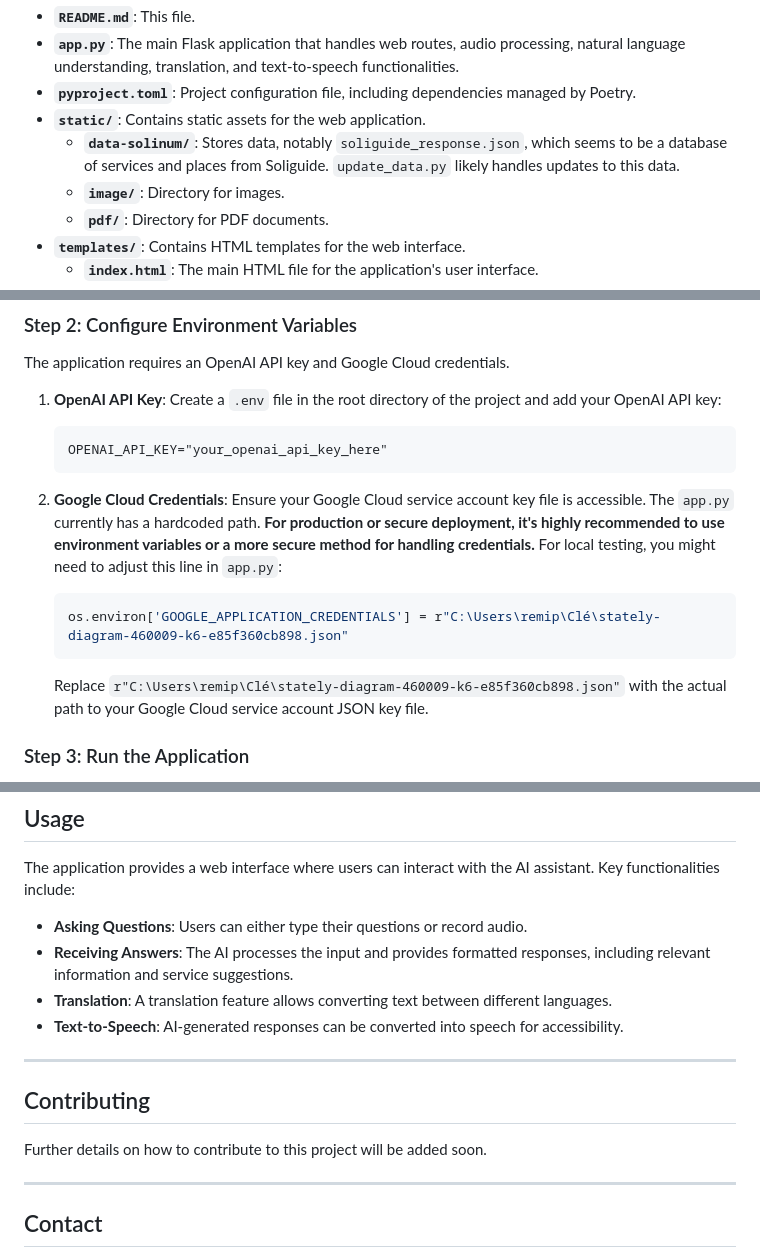
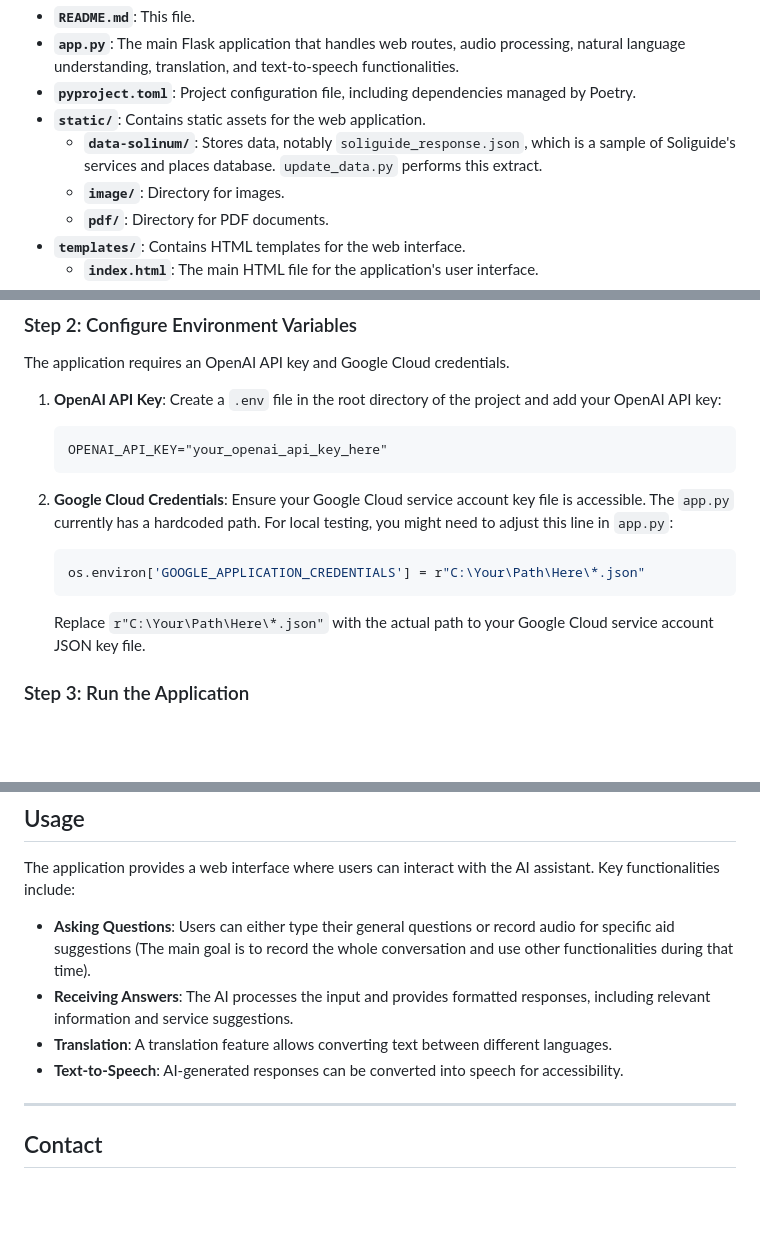
Before and after one commit to Scarler04/FRC-Alberthon, a Markdown page: README.md, 3 parts joined by grey strips. Rendered like a GitHub page; blank space fills up the shorter version.

````diff
--- a/README.md
+++ b/README.md
@@ -25,7 +25,7 @@ scarler04-frc-alberthon.git/
   - **`app.py`**: The main Flask application that handles web routes, audio processing, natural language understanding, translation, and text-to-speech functionalities.
   - **`pyproject.toml`**: Project configuration file, including dependencies managed by Poetry.
   - **`static/`**: Contains static assets for the web application.
-      - **`data-solinum/`**: Stores data, notably `soliguide_response.json`, which seems to be a database of services and places from Soliguide. `update_data.py` likely handles updates to this data.
+      - **`data-solinum/`**: Stores data, notably `soliguide_response.json`, which is a sample of Soliguide's services and places database. `update_data.py` performs this extract.
       - **`image/`**: Directory for images.
       - **`pdf/`**: Directory for PDF documents.
   - **`templates/`**: Contains HTML templates for the web interface.
@@ -70,13 +70,13 @@ The application requires an OpenAI API key and Google Cloud credentials.
     OPENAI_API_KEY="your_openai_api_key_here"
     ```
 
-2.  **Google Cloud Credentials**: Ensure your Google Cloud service account key file is accessible. The `app.py` currently has a hardcoded path. **For production or secure deployment, it's highly recommended to use environment variables or a more secure method for handling credentials.** For local testing, you might need to adjust this line in `app.py`:
+2.  **Google Cloud Credentials**: Ensure your Google Cloud service account key file is accessible. The `app.py` currently has a hardcoded path. For local testing, you might need to adjust this line in `app.py`:
 
     ```python
-    os.environ['GOOGLE_APPLICATION_CREDENTIALS'] = r"C:\Users\remip\Clé\stately-diagram-460009-k6-e85f360cb898.json"
+    os.environ['GOOGLE_APPLICATION_CREDENTIALS'] = r"C:\Your\Path\Here\*.json"
     ```
 
-    Replace `r"C:\Users\remip\Clé\stately-diagram-460009-k6-e85f360cb898.json"` with the actual path to your Google Cloud service account JSON key file.
+    Replace `r"C:\Your\Path\Here\*.json"` with the actual path to your Google Cloud service account JSON key file.
 
 ### Step 3: Run the Application
 
@@ -94,16 +94,10 @@ The application will start, and you can access it by navigating to `http://127.0
 
 The application provides a web interface where users can interact with the AI assistant. Key functionalities include:
 
-  - **Asking Questions**: Users can either type their questions or record audio.
+  - **Asking Questions**: Users can either type their general questions or record audio for specific aid suggestions (The main goal is to record the whole conversation and use other functionalities during that time).
   - **Receiving Answers**: The AI processes the input and provides formatted responses, including relevant information and service suggestions.
   - **Translation**: A translation feature allows converting text between different languages.
   - **Text-to-Speech**: AI-generated responses can be converted into speech for accessibility.
-
------
-
-## Contributing
-
-Further details on how to contribute to this project will be added soon.
 
 -----
 
````
Also changed, not shown: other parts of README.md (+1 -1 lines).
